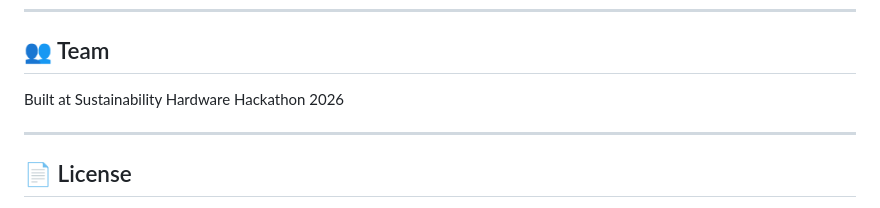
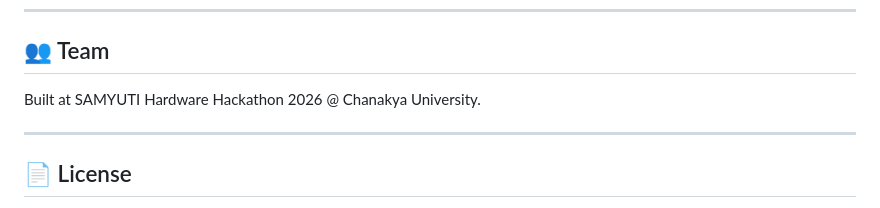
Before and after one commit to vageeshgaonkar1-git/ecotrack-emission-monitor, a Markdown page: README.md, the part around the change. Drawn GitHub-style.

Commit message:
Update hackathon details in README

```diff
--- a/README.md
+++ b/README.md
@@ -525,7 +525,7 @@ Compare: ₹2380 nodes vs ₹50,000 stations
 
 ## 👥 Team
 
-Built at Sustainability Hardware Hackathon 2026
+Built at SAMYUTI Hardware Hackathon 2026 @ Chanakya University.
 
 ---
 
```
